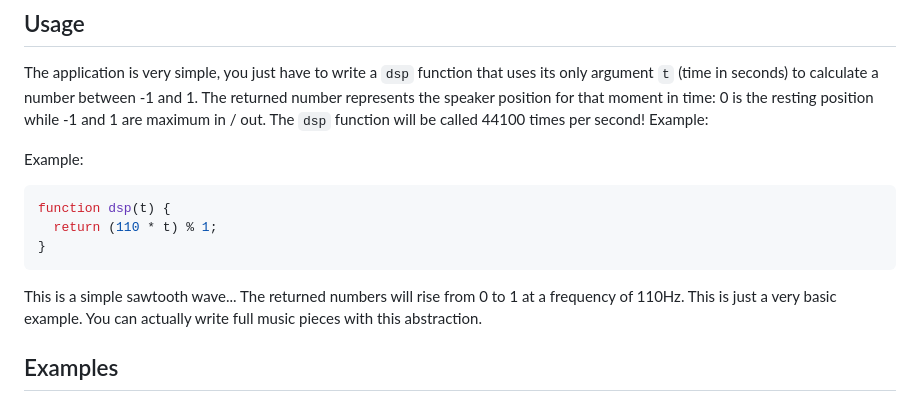
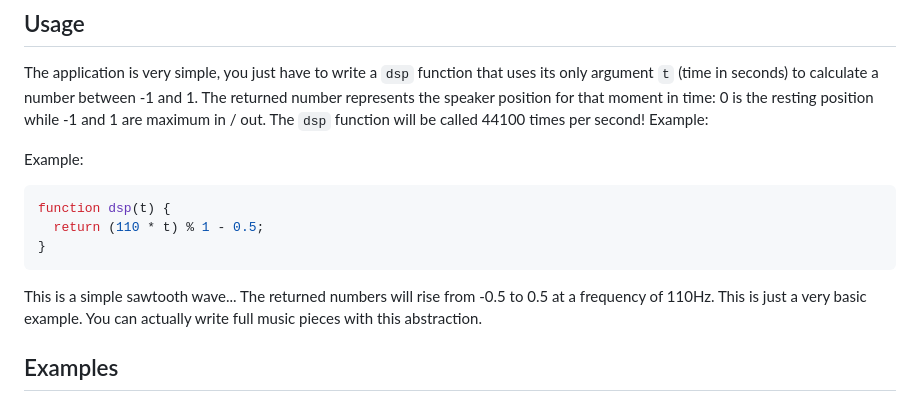
Before and after one commit to felixroos/doughbeat, a Markdown page: README.md, the part around the change. GitHub-like rendering.

````diff
--- a/README.md
+++ b/README.md
@@ -18,11 +18,11 @@ Example:
 
 ```js
 function dsp(t) {
-  return (110 * t) % 1;
+  return (110 * t) % 1 - 0.5;
 }
 ```
 
-This is a simple sawtooth wave... The returned numbers will rise from 0 to 1 at a frequency of 110Hz.
+This is a simple sawtooth wave... The returned numbers will rise from -0.5 to 0.5 at a frequency of 110Hz.
 This is just a very basic example.
 You can actually write full music pieces with this abstraction.
 
````
